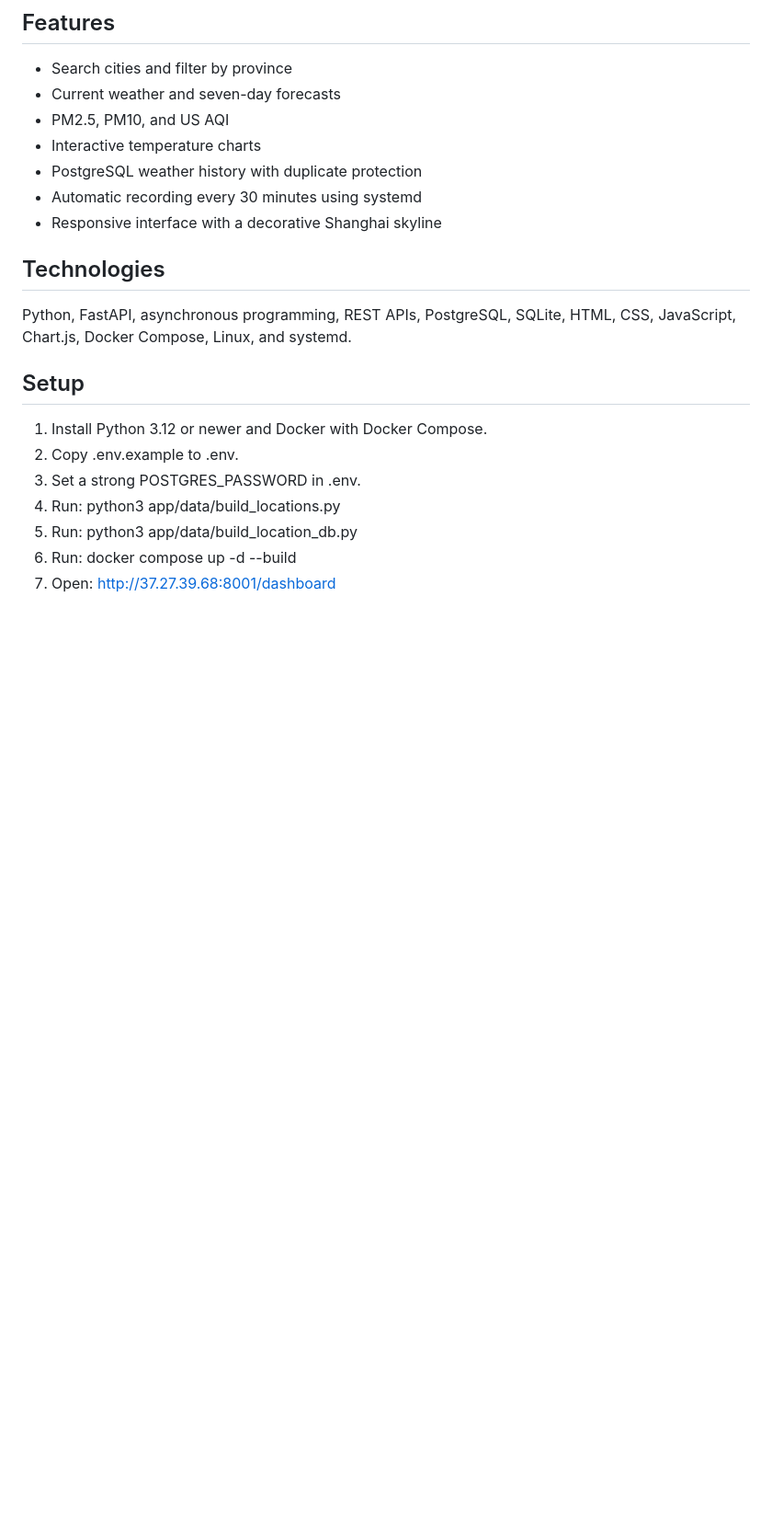
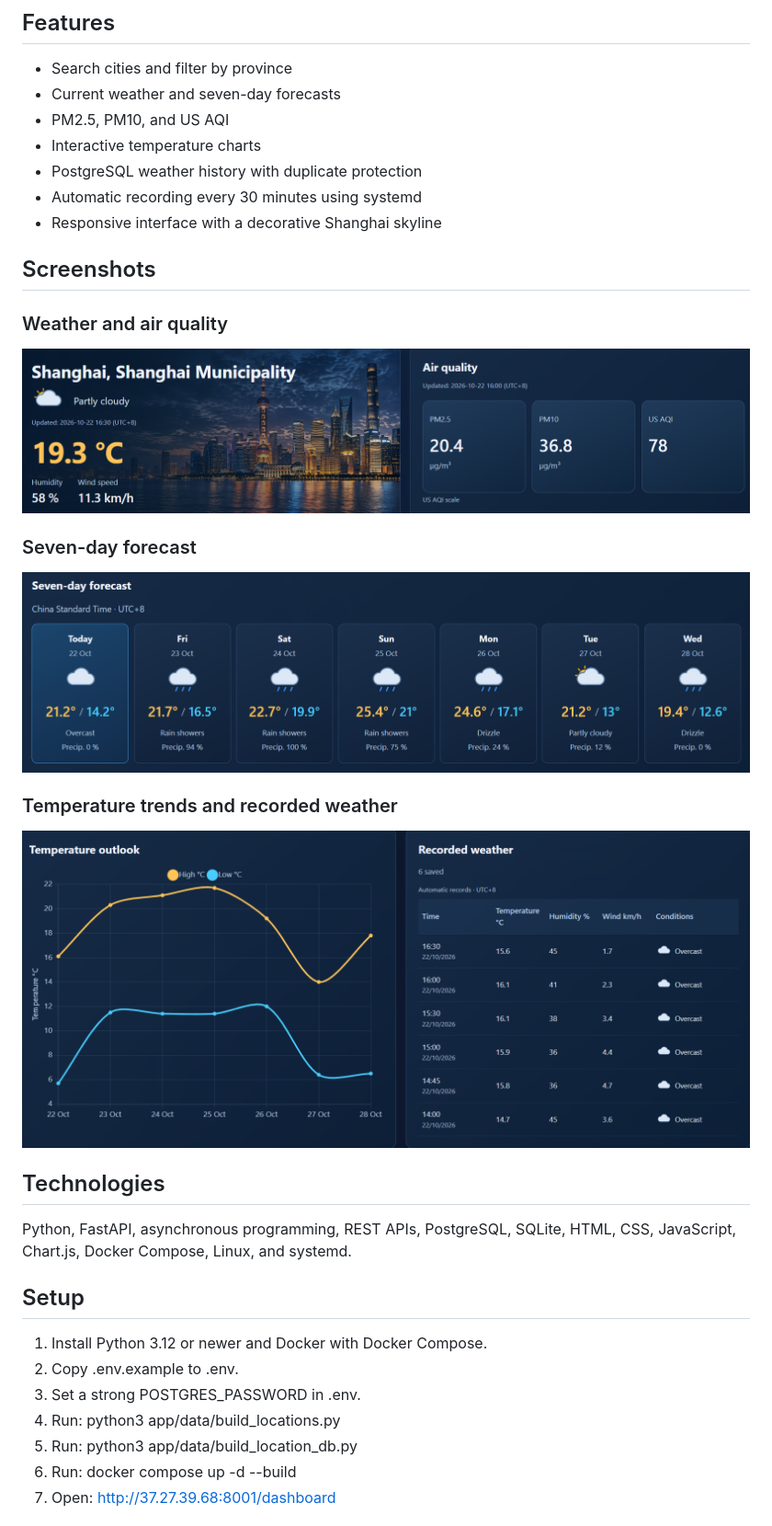
Before and after one commit to abdulqudoos55/weather-analytics, a Markdown page: README.md, the part around the change. Shown: that part at 92% size. GitHub-like rendering; pictures changed too: docs/images/dashboard.png (added), docs/images/forecast.png (added), docs/images/history.png (added); blank space fills up the shorter version.

Commit message:
Add dashboard screenshots to README

```diff
--- a/README.md
+++ b/README.md
@@ -11,6 +11,21 @@ A personal full-stack weather and air-quality dashboard for China.
 - PostgreSQL weather history with duplicate protection
 - Automatic recording every 30 minutes using systemd
 - Responsive interface with a decorative Shanghai skyline
+
+
+## Screenshots
+
+### Weather and air quality
+
+![Current weather and air-quality dashboard](docs/images/dashboard.png)
+
+### Seven-day forecast
+
+![Seven-day weather forecast](docs/images/forecast.png)
+
+### Temperature trends and recorded weather
+
+![Temperature chart and recorded weather history](docs/images/history.png)
 
 ## Technologies
 
```
